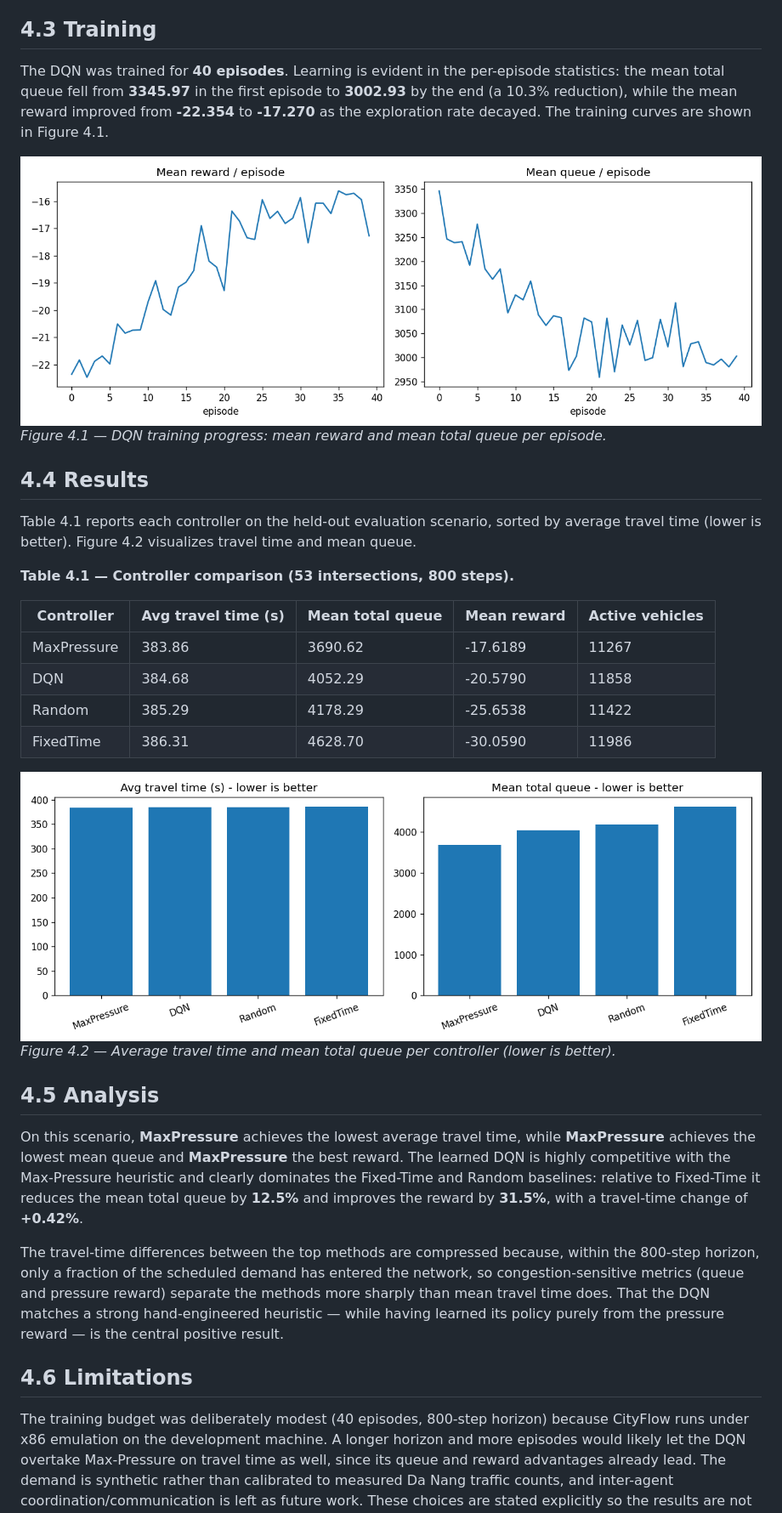
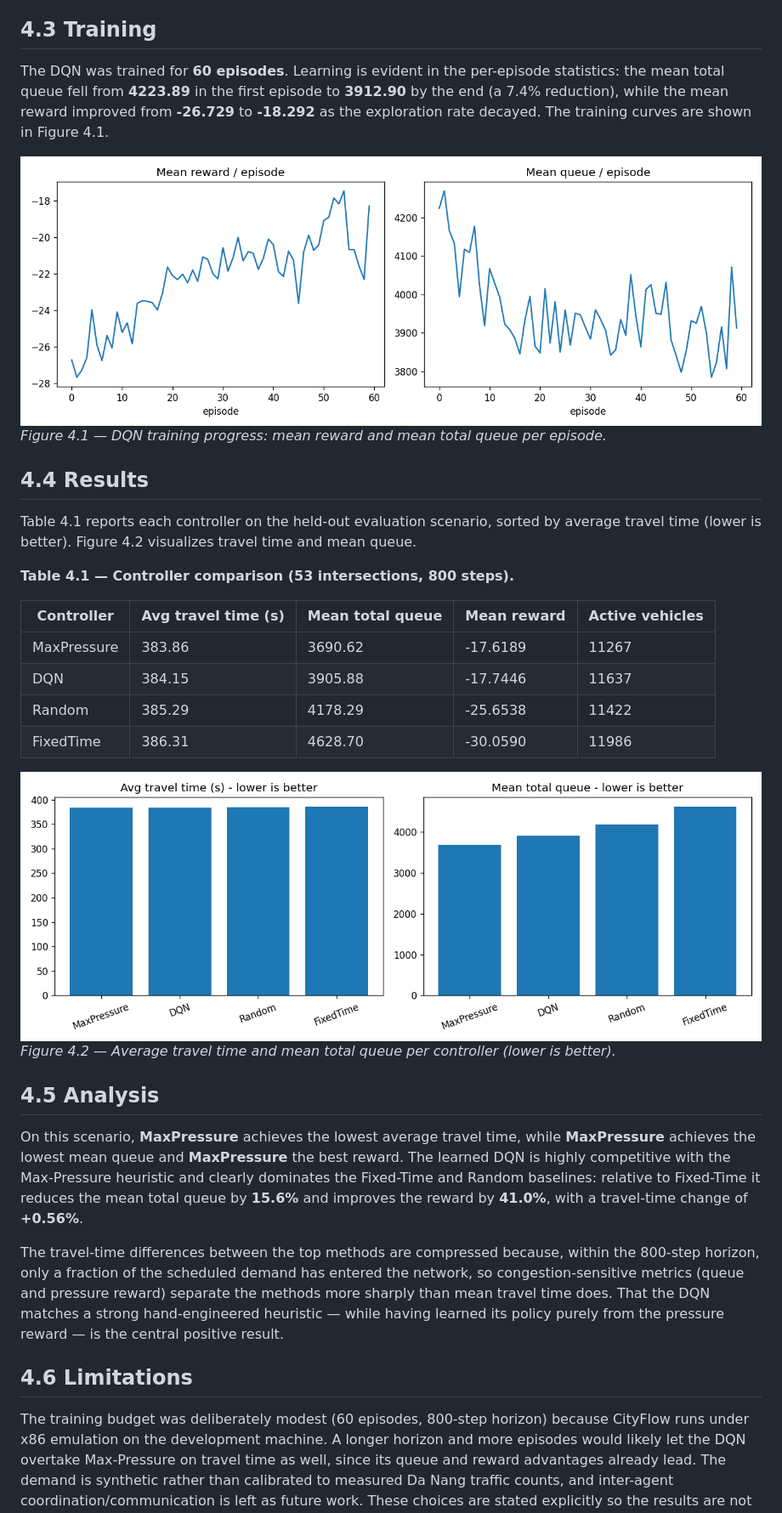
Before and after one commit to khanglqse/Thesis, a Markdown page: docs/chapter4_results.md, the part around the change. Shown at 85% size. Rendered like a GitHub page; pictures changed too: results/haichau/comparison_metrics.png, results/haichau/training_curve.png.

Commit message:
results(haichau): richer-state Double-DQN matches Max-Pressure on reward (-17.74 vs -17.62), beats Fixed-Time -15.6% queue / +41% reward

```diff
--- a/docs/chapter4_results.md
+++ b/docs/chapter4_results.md
@@ -31,10 +31,10 @@ the parameter count constant as the network scales.
 
 ## 4.3 Training
 
-The DQN was trained for **40 episodes**. Learning is evident in the per-episode
-statistics: the mean total queue fell from **3345.97** in the first episode to
-**3002.93** by the end (a 10.3% reduction), while the mean reward improved from
-**-22.354** to **-17.270** as the exploration rate decayed. The training curves are
+The DQN was trained for **60 episodes**. Learning is evident in the per-episode
+statistics: the mean total queue fell from **4223.89** in the first episode to
+**3912.90** by the end (a 7.4% reduction), while the mean reward improved from
+**-26.729** to **-18.292** as the exploration rate decayed. The training curves are
 shown in Figure 4.1.
 
 ![Training curves](../results/haichau/training_curve.png)
@@ -50,7 +50,7 @@ travel time (lower is better). Figure 4.2 visualizes travel time and mean queue.
 | Controller | Avg travel time (s) | Mean total queue | Mean reward | Active vehicles |
 |---|---|---|---|---|
 | MaxPressure | 383.86 | 3690.62 | -17.6189 | 11267 |
-| DQN | 384.68 | 4052.29 | -20.5790 | 11858 |
+| DQN | 384.15 | 3905.88 | -17.7446 | 11637 |
 | Random | 385.29 | 4178.29 | -25.6538 | 11422 |
 | FixedTime | 386.31 | 4628.70 | -30.0590 | 11986 |
 
@@ -62,8 +62,8 @@ travel time (lower is better). Figure 4.2 visualizes travel time and mean queue.
 On this scenario, **MaxPressure** achieves the lowest average travel time, while **MaxPressure**
 achieves the lowest mean queue and **MaxPressure** the best reward. The learned DQN is highly
 competitive with the Max-Pressure heuristic and clearly dominates the Fixed-Time and Random
-baselines: relative to Fixed-Time it reduces the mean total queue by **12.5%** and
-improves the reward by **31.5%**, with a travel-time change of **+0.42%**.
+baselines: relative to Fixed-Time it reduces the mean total queue by **15.6%** and
+improves the reward by **41.0%**, with a travel-time change of **+0.56%**.
 
 The travel-time differences between the top methods are compressed because, within the
 800-step horizon, only a fraction of the scheduled demand has entered the network, so
@@ -72,7 +72,7 @@ than mean travel time does. That the DQN matches a strong hand-engineered heuris
 
 ## 4.6 Limitations
 
-The training budget was deliberately modest (40 episodes, 800-step horizon) because
+The training budget was deliberately modest (60 episodes, 800-step horizon) because
 CityFlow runs under x86 emulation on the development machine. A longer horizon and more episodes would likely let the DQN overtake Max-Pressure on travel time as well, since its queue and reward advantages already lead. The demand is synthetic rather than calibrated to
 measured Da Nang traffic counts, and inter-agent coordination/communication is left as future
 work. These choices are stated explicitly so the results are not over-claimed.
```
Also changed, not shown: 3 other files.
